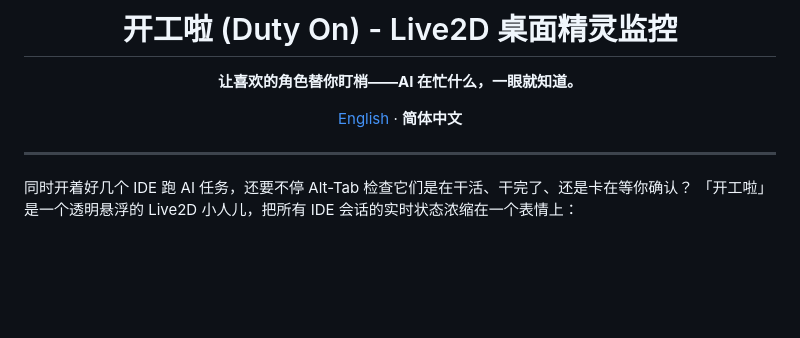
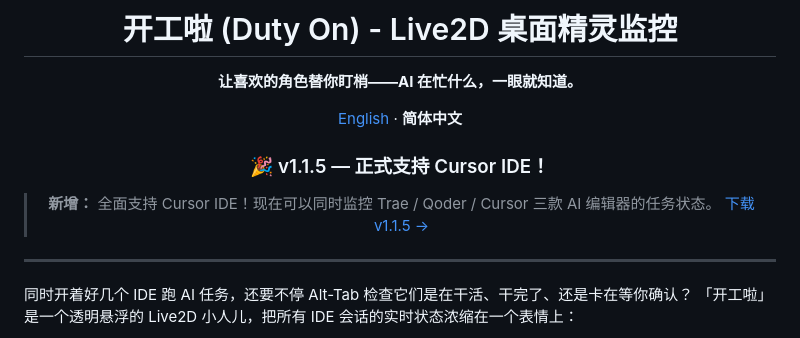
Before and after one commit to marine841023/duty-on, a Markdown page: README.zh-CN.md, the part around the change. Drawn GitHub-style; blank space fills up the shorter version.

```diff
--- a/README.zh-CN.md
+++ b/README.zh-CN.md
@@ -7,6 +7,11 @@
 **让喜欢的角色替你盯梢——AI 在忙什么，一眼就知道。**
 
 [English](README.md) · **简体中文**
+
+### 🎉 v1.1.5 — 正式支持 Cursor IDE！
+
+> **新增：** 全面支持 Cursor IDE！现在可以同时监控 Trae / Qoder / Cursor 三款 AI 编辑器的任务状态。
+> [下载 v1.1.5 →](https://github.com/marine841023/duty-on/releases/tag/v1.1.5)
 
 </div>
 
```
Also changed, not shown: README.md (+6 -0 lines).
